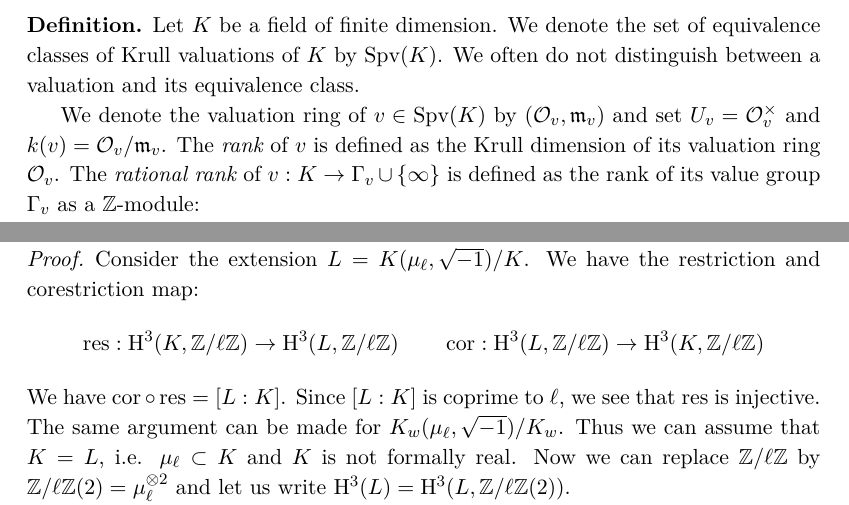
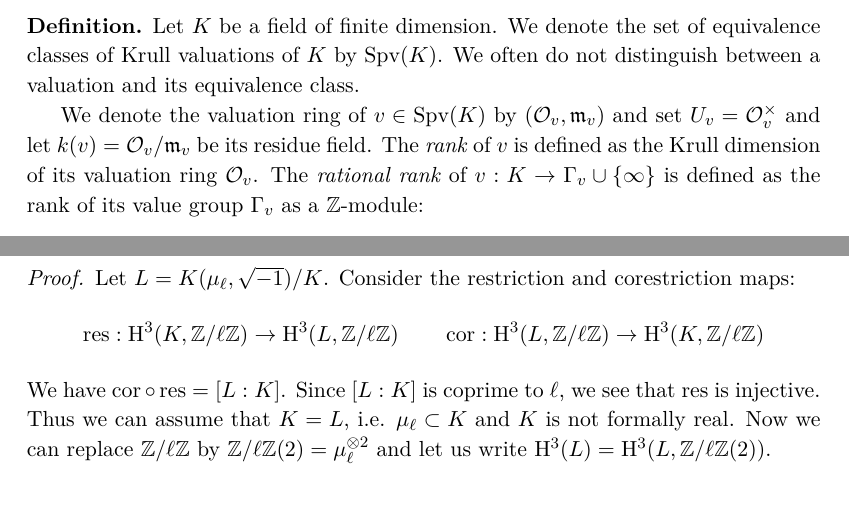
Before and after one commit to yishn/Uni, a LaTeX thesis (Master Thesis/thesis.tex, which reads Master Thesis/synopsis.tex): two parts of pages 9 and 13 of 31, joined at a grey line, cut so that both start at the same text. Compiled offline with XeLaTeX.

Commit message:
Some tweaks

```diff
--- a/Master Thesis/synopsis.tex
+++ b/Master Thesis/synopsis.tex
@@ -17,7 +17,7 @@ A one-dimensional finitely generated field over its prime field is just a global
 \begin{definition}\label{2.1}
 Let $K$ be a field of finite dimension. We denote the set of equivalence classes of Krull valuations of $K$ by $\operatorname{Spv}(K)$. We often do not distinguish between a valuation and its equivalence class.
 
-We denote the valuation ring of $v\in\operatorname{Spv}(K)$ by $(\mathcal{O}_v,\mathfrak{m}_v)$ and set $U_v=\mathcal{O}_v^\times$ and $k(v)=\mathcal{O}_v/\mathfrak{m}_v$. The \textit{rank} of $v$ is defined as the Krull dimension of its valuation ring $\mathcal{O}_v$. The \textit{rational rank}\index{valuation!rational rank} of $v:K\to\Gamma_v\cup\{\infty\}$ is defined as the rank of its value group $\Gamma_v$ as a $\mathbb{Z}$-module:
+We denote the valuation ring of $v\in\operatorname{Spv}(K)$ by $(\mathcal{O}_v,\mathfrak{m}_v)$ and set $U_v=\mathcal{O}_v^\times$ and let $k(v)=\mathcal{O}_v/\mathfrak{m}_v$ be its residue field. The \textit{rank} of $v$ is defined as the Krull dimension of its valuation ring $\mathcal{O}_v$. The \textit{rational rank}\index{valuation!rational rank} of $v:K\to\Gamma_v\cup\{\infty\}$ is defined as the rank of its value group $\Gamma_v$ as a $\mathbb{Z}$-module:
 \[\operatorname{rrank}(v) = \dim_\mathbb{Q}(\Gamma_v\otimes_\mathbb{Z}\mathbb{Q}) \]
 \end{definition}
 
@@ -180,9 +180,9 @@ Let $K$ be finitely generated and $\ell\neq 2$ be a prime. The following map, in
 \end{lemma}
 
 \begin{proof}
-Consider the extension $L=K(\mu_{\ell},\sqrt{-1})/K$. We have the restriction and corestriction map:
+Let $L=K(\mu_{\ell},\sqrt{-1})/K$. Consider the restriction and corestriction maps:
 \[ \operatorname{res}: \mathrm{H}^3(K,\mathbb{Z}/\ell\mathbb{Z}) \to \mathrm{H}^3(L,\mathbb{Z}/\ell\mathbb{Z}) \qquad \operatorname{cor}:\mathrm{H}^3(L,\mathbb{Z}/\ell\mathbb{Z})\to \mathrm{H}^3(K,\mathbb{Z}/\ell\mathbb{Z}) \]
-We have $\operatorname{cor}\circ\operatorname{res} = [L:K]$. Since $[L:K]$ is coprime to $\ell$, we see that $\operatorname{res}$ is injective. The same argument can be made for $K_w(\mu_{\ell},\sqrt{-1})/K_w$. Thus we can assume that $K=L$, i.e. $\mu_{\ell}\subset K$ and $K$ is not formally real. Now we can replace $\mathbb{Z}/\ell\mathbb{Z}$ by $\mathbb{Z}/\ell\mathbb{Z}(2) = \mu_\ell^{\otimes 2}$ and let us write $\mathrm{H}^3(L) = \mathrm{H}^3(L, \mathbb{Z}/\ell\mathbb{Z}(2))$.
+We have $\operatorname{cor}\circ\operatorname{res} = [L:K]$. Since $[L:K]$ is coprime to $\ell$, we see that $\operatorname{res}$ is injective. Thus we can assume that $K=L$, i.e. $\mu_{\ell}\subset K$ and $K$ is not formally real. Now we can replace $\mathbb{Z}/\ell\mathbb{Z}$ by $\mathbb{Z}/\ell\mathbb{Z}(2) = \mu_\ell^{\otimes 2}$ and let us write $\mathrm{H}^3(L) = \mathrm{H}^3(L, \mathbb{Z}/\ell\mathbb{Z}(2))$.
 
 Let $\mathfrak{X}$ be a model of $K$. For $x\in\mathfrak{X}_1$ the local ring $\mathcal{O}_{\mathfrak{X}, x}$ is a discrete valuation ring and defines a valuation $v_x\in\operatorname{Spv}_\text{d}^{(1)}(K)$. By [K1] Theorem 0.8, the map
 \[ \mathrm{H}^3(K)\longrightarrow \prod_{x\in\mathfrak{X}_1}\mathrm{H}^3(K_{v_x}) \]
```
Also changed, not shown: Master Thesis/synopsis.tex (9 more changed lines).
